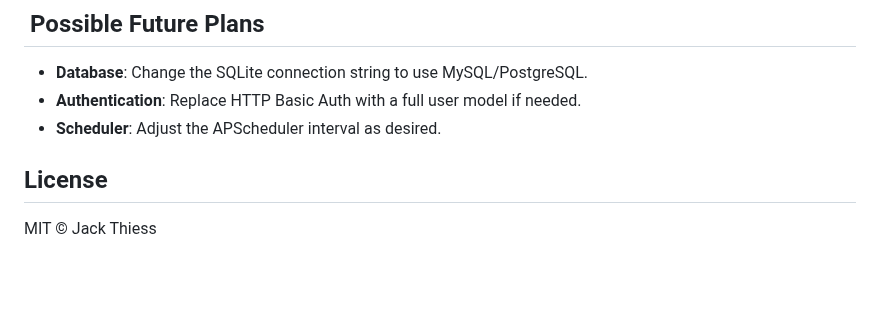
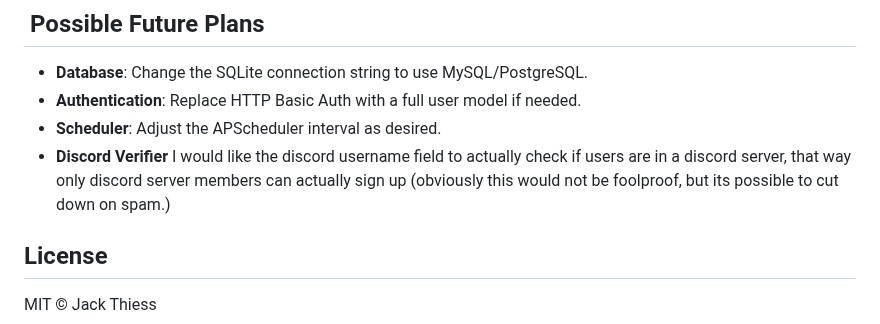
Before and after one commit to NerdAler1/PterodactylWhitelister, a Markdown page: README.md, the part around the change. GitHub-like rendering; blank space fills up the shorter version.

Commit message:
Added Goal

```diff
--- a/README.md
+++ b/README.md
@@ -99,6 +99,7 @@ A Flask-based web application to collect Minecraft and Discord usernames, conver
 * **Database**: Change the SQLite connection string to use MySQL/PostgreSQL.
 * **Authentication**: Replace HTTP Basic Auth with a full user model if needed.
 * **Scheduler**: Adjust the APScheduler interval as desired.
+* **Discord Verifier** I would like the discord username field to actually check if users are in a discord server, that way only discord server members can actually sign up (obviously this would not be foolproof, but its possible to cut down on spam.)
 
 ## License
 
```
